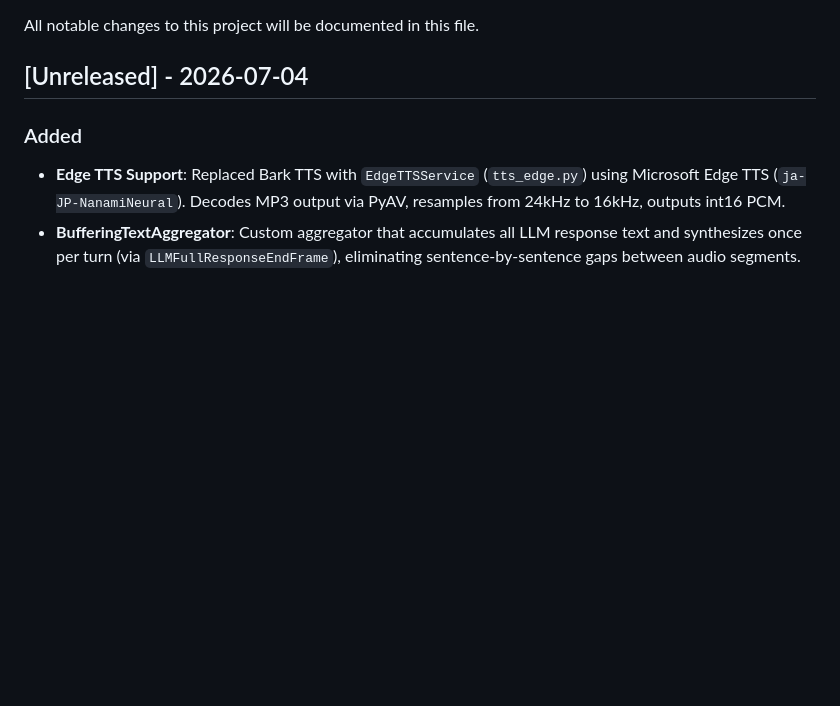
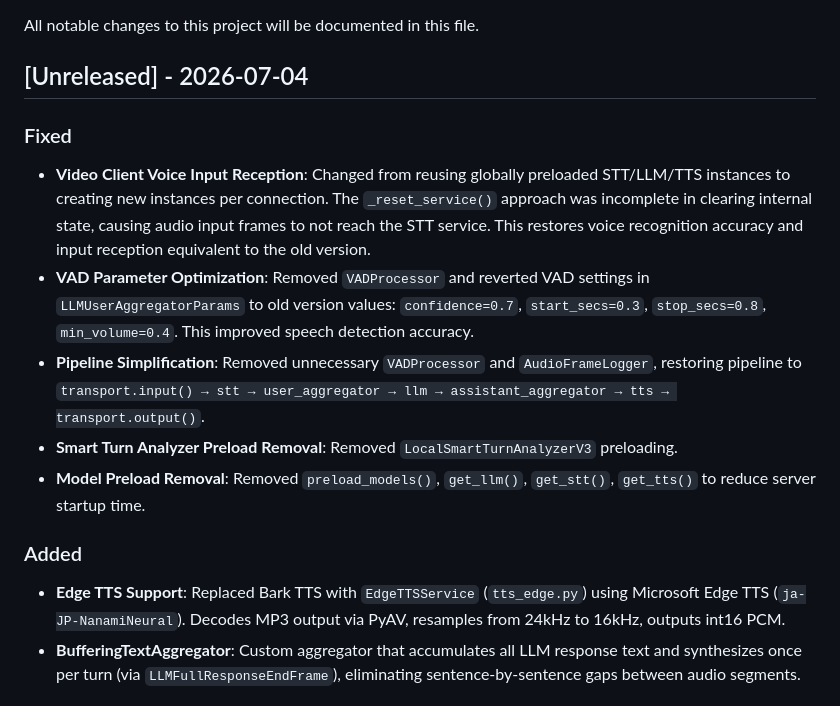
Before and after one commit to masayukimiyazawa/pipecat-voicebot-localllm-edgetts-vonage-demo, a Markdown page: docs/CHANGELOG.md, the part around the change. Rendered like a GitHub page; blank space fills up the shorter version.

```diff
--- a/docs/CHANGELOG.md
+++ b/docs/CHANGELOG.md
@@ -3,6 +3,13 @@
 All notable changes to this project will be documented in this file.
 
 ## [Unreleased] - 2026-07-04
+
+### Fixed
+- **Video Client Voice Input Reception**: Changed from reusing globally preloaded STT/LLM/TTS instances to creating new instances per connection. The `_reset_service()` approach was incomplete in clearing internal state, causing audio input frames to not reach the STT service. This restores voice recognition accuracy and input reception equivalent to the old version.
+- **VAD Parameter Optimization**: Removed `VADProcessor` and reverted VAD settings in `LLMUserAggregatorParams` to old version values: `confidence=0.7`, `start_secs=0.3`, `stop_secs=0.8`, `min_volume=0.4`. This improved speech detection accuracy.
+- **Pipeline Simplification**: Removed unnecessary `VADProcessor` and `AudioFrameLogger`, restoring pipeline to `transport.input() → stt → user_aggregator → llm → assistant_aggregator → tts → transport.output()`.
+- **Smart Turn Analyzer Preload Removal**: Removed `LocalSmartTurnAnalyzerV3` preloading.
+- **Model Preload Removal**: Removed `preload_models()`, `get_llm()`, `get_stt()`, `get_tts()` to reduce server startup time.
 
 ### Added
 - **Edge TTS Support**: Replaced Bark TTS with `EdgeTTSService` (`tts_edge.py`) using Microsoft Edge TTS (`ja-JP-NanamiNeural`). Decodes MP3 output via PyAV, resamples from 24kHz to 16kHz, outputs int16 PCM.
```
Also changed, not shown: docs/CHANGELOG_jp.md (+7 -0 lines).
